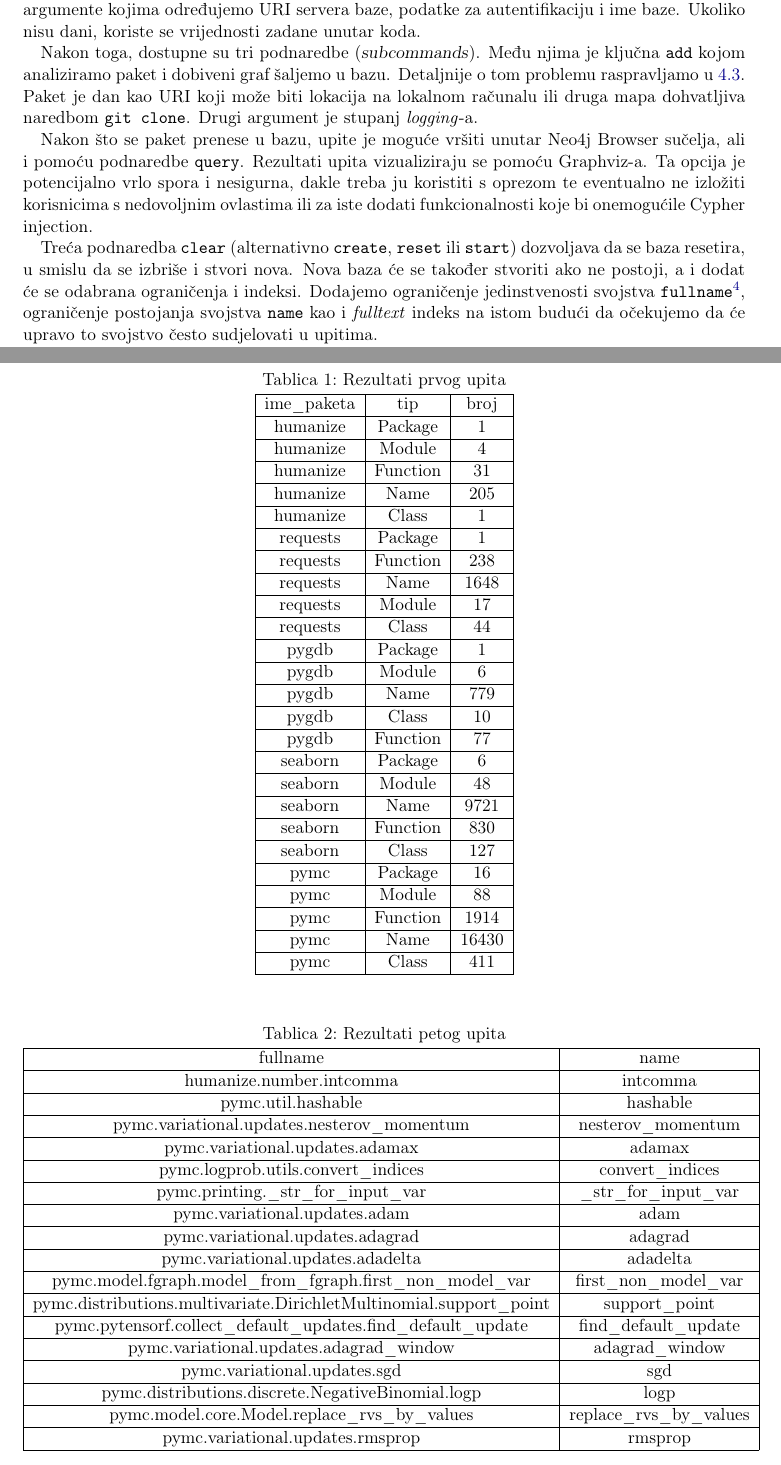
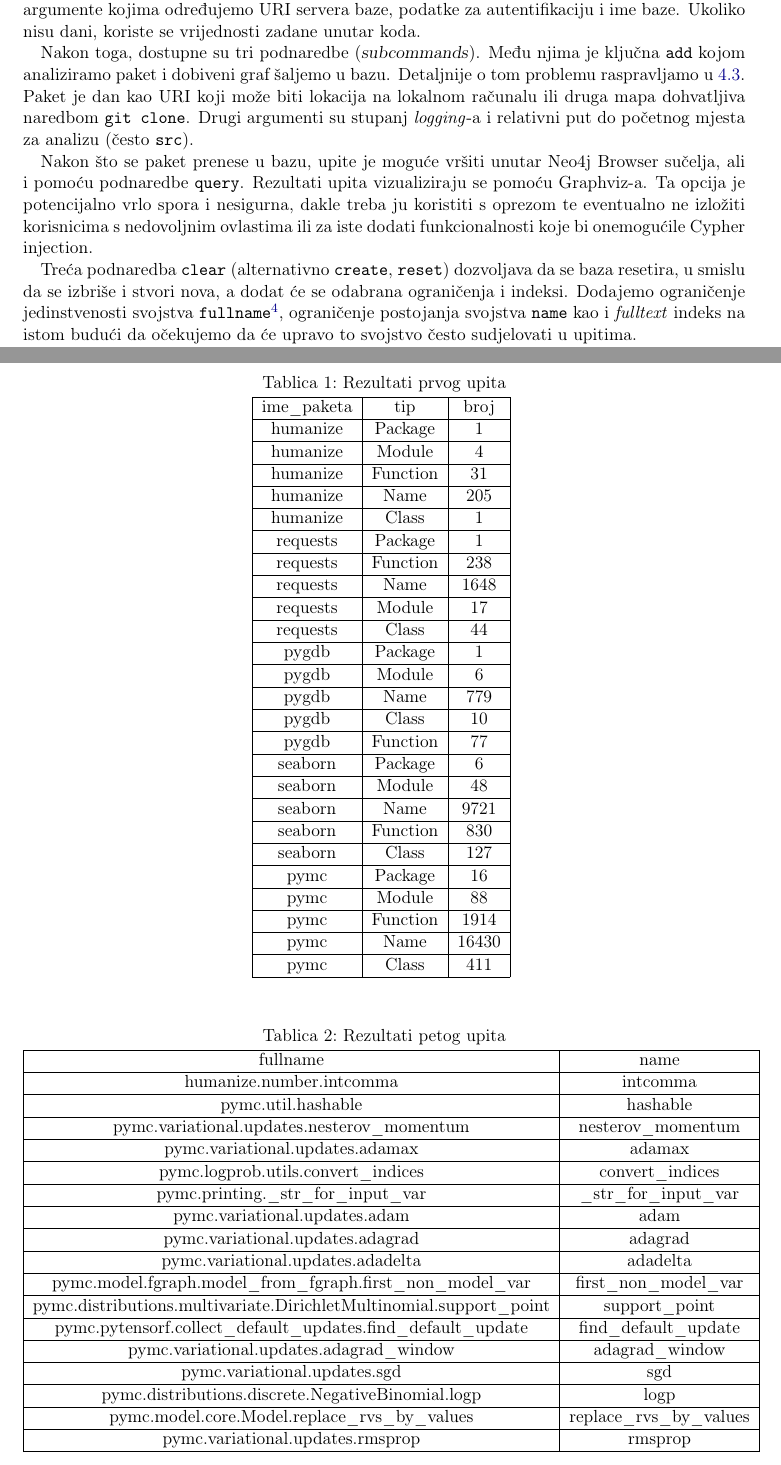
Before and after one commit to lsimek/nbp-projekt, a LaTeX document (tex/seminar.tex, which reads tex/4.tex, tex/5.tex): two parts of pages 8 and 11 of 18, joined at a grey line, cut so that both start at the same text. Compiled offline with pdfLaTeX.

Commit message:
latex corrections

```diff
--- a/tex/4.tex
+++ b/tex/4.tex
@@ -64,7 +64,8 @@
 \texttt{add} kojom analiziramo paket i dobiveni graf šaljemo u bazu. Detaljnije
 o tom problemu raspravljamo u~\ref{subsec:performanse}. Paket je
 dan kao URI koji može biti lokacija na lokalnom računalu ili druga mapa
-dohvatljiva naredbom \texttt{git\- clone}. Drugi argument je stupanj \emph{logging}-a.
+dohvatljiva naredbom \texttt{git\- clone}. Drugi argumenti su stupanj \emph{logging}-a
+i relativni put do početnog mjesta za analizu (često \texttt{src}).
 
 Nakon što se paket prenese u bazu, upite je moguće vršiti unutar Neo4j Browser sučelja,
 ali i pomoću podnaredbe
@@ -73,9 +74,9 @@
 te eventualno ne izložiti korisnicima s nedovoljnim ovlastima ili za
 iste dodati funkcionalnosti koje bi onemogućile Cypher injection.
 
-Treća podnaredba \texttt{clear} (alternativno \texttt{create}, \texttt{reset} ili \texttt{start})
-dozvoljava da se baza resetira, u smislu da se izbriše i stvori nova. Nova baza će se također stvoriti
-ako ne postoji, a i dodat će se odabrana ograničenja i indeksi. Dodajemo ograničenje jedinstvenosti svojstva
+Treća podnaredba \texttt{clear} (alternativno \texttt{create}, \texttt{reset})
+dozvoljava da se baza resetira, u smislu da se izbriše i stvori nova, a dodat će se
+odabrana ograničenja i indeksi. Dodajemo ograničenje jedinstvenosti svojstva
 \texttt{fullname}\footnote{vrhovi se upravo drže u rječniku u kojemu su \texttt{fullname} ključevi,
 ali ovo ograničenje je svejedno korisno da spriječi korisnika da zabunom
 unese isti paket dvaput; time se na \texttt{fullname} dodaje i indeks}, ograničenje
--- a/tex/5.tex
+++ b/tex/5.tex
@@ -142,6 +141,7 @@
 pymc & Class & 411 \\ \hline
 % \bottomrule
 \end{tabular}
+\label{tab:upit1}
 \end{table}
 
 \begin{figure}[h]
@@ -165,10 +164,10 @@
     \centering
     \caption{Rezultati četvrtog upita}
+    \label{fig:upit4}
 \end{figure}
 
 \begin{table}[h]
 \caption{Rezultati petog upita}
-\label{tab:upit5}
 \begin{tabular}{|c|c|}
 % \toprule
 \hline
@@ -193,6 +192,7 @@
 pymc.variational.updates.rmsprop & rmsprop \\ \hline
 % \bottomrule
 \end{tabular}
+\label{tab:upit5}
 \end{table}
 
 \begin{figure}
```
Also changed, not shown: tex/2.tex (+1 -1 lines), tex/seminar.pdf, tex/4.tex (3 more changed lines), tex/5.tex (14 more changed lines).
